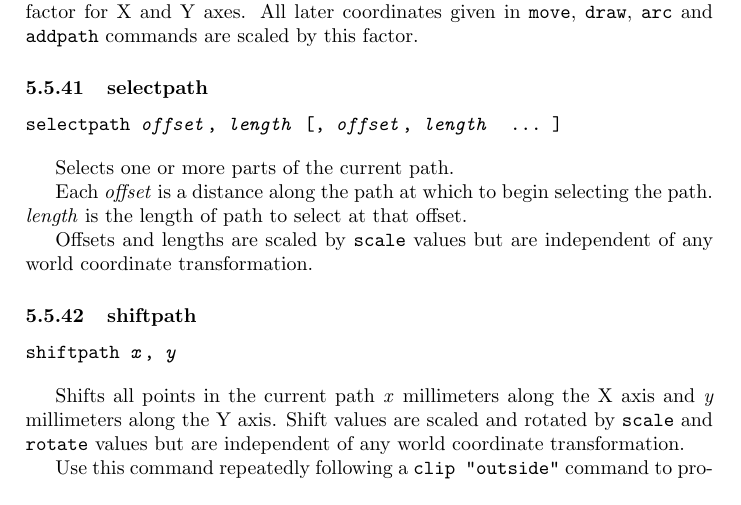
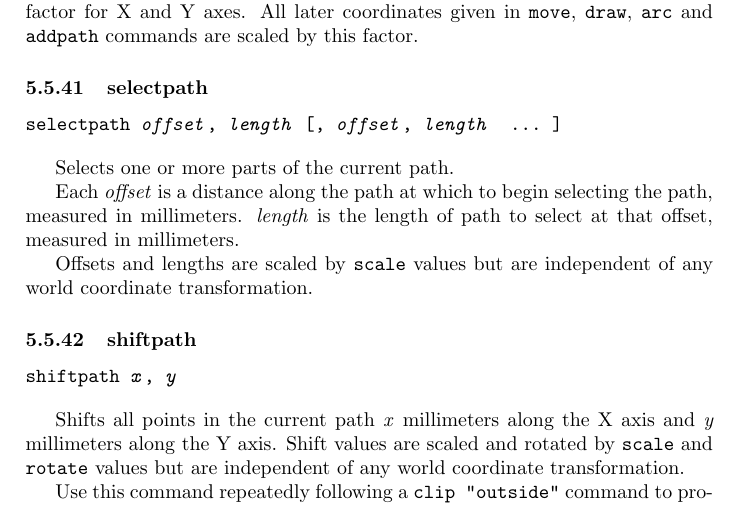
Before and after one commit to simoc/mapyrus, a LaTeX document (userdoc/mapyrus.tex, which reads userdoc/reference.tex): part of page 64 of 67, cut so that both start at the same text. Compiled offline with pdfLaTeX.

Commit message:
Note that selectpath distances are measured in mm.

```diff
--- a/userdoc/reference.tex
+++ b/userdoc/reference.tex
@@ -1969,7 +1969,9 @@ selectpath \textit{offset}, \textit{length} [, \textit{offset}, \textit{length}
 Selects one or more parts of the current path.
 
 Each \textit{offset} is a distance along the path at which to begin selecting
-the path.  \textit{length} is the length of path to select at that offset.
+the path, measured in millimeters.
+\textit{length} is the length of path to select at that offset, measured
+in millimeters.
 
 Offsets and lengths are scaled by \texttt{scale} values but are independent of
 any world coordinate transformation.
```
